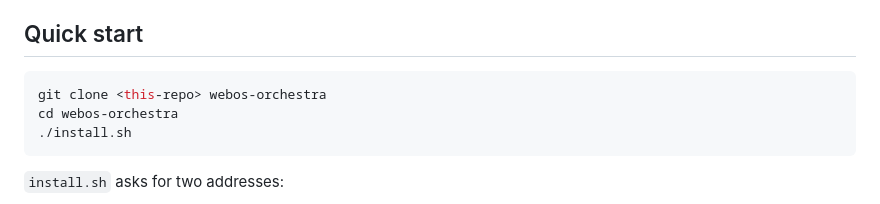
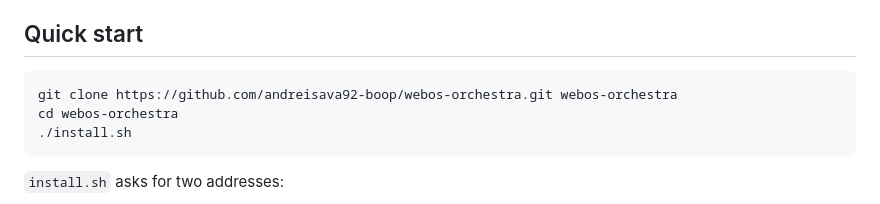
Before and after one commit to andreisava92-boop/webos-orchestra, a Markdown page: README.md, the part around the change. Rendered like a GitHub page.

Commit message:
Docs: list the real sound output values and repo URL

````diff
--- a/README.md
+++ b/README.md
@@ -39,7 +39,7 @@ Cast `SET_VOLUME` message on port 8009. A watchdog re-applies the audio mode wit
 ## Quick start
 
 ```bash
-git clone <this-repo> webos-orchestra
+git clone https://github.com/andreisava92-boop/webos-orchestra.git webos-orchestra
 cd webos-orchestra
 ./install.sh
 ```
````
Also changed, not shown: docs/how-it-works.md (+2 -1 lines).
